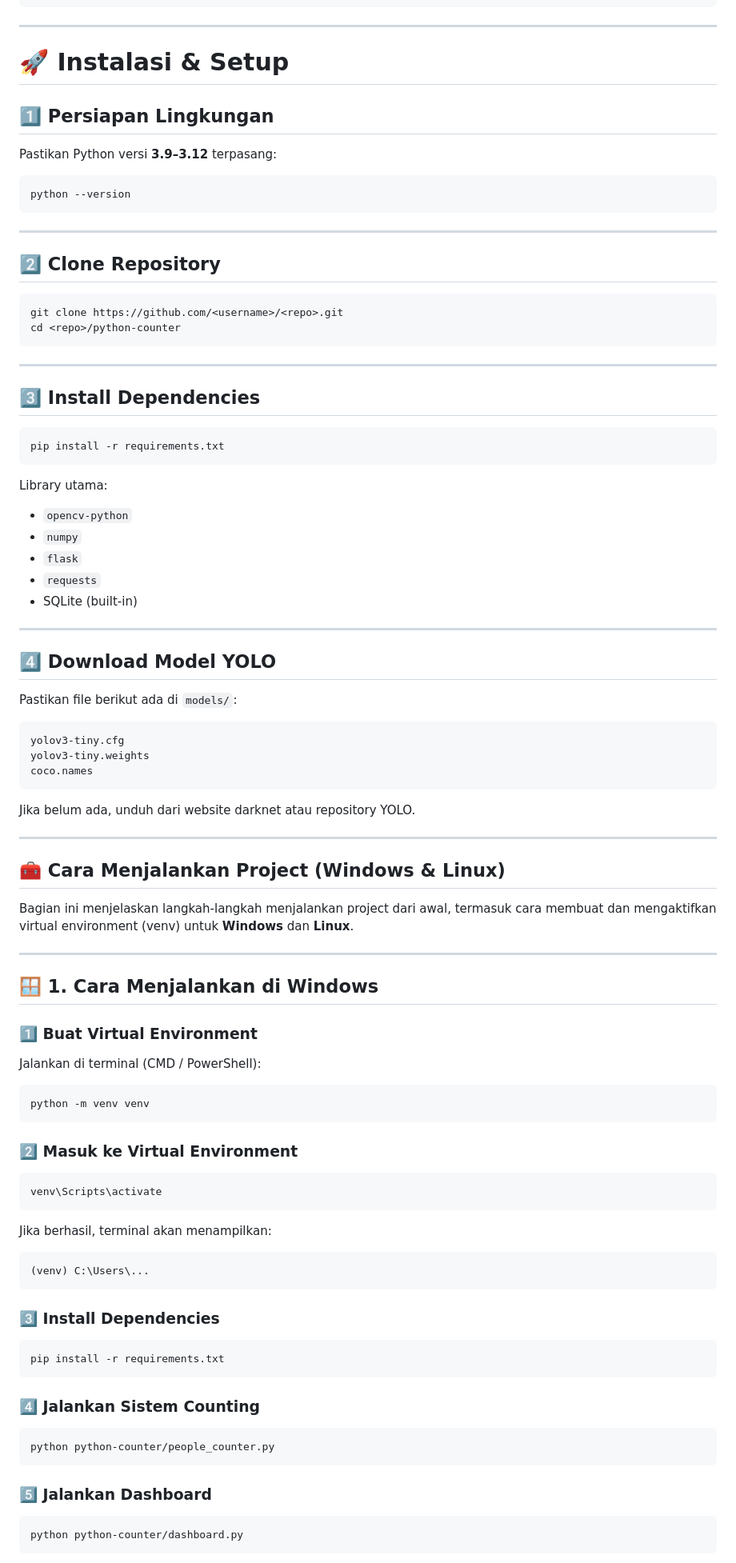
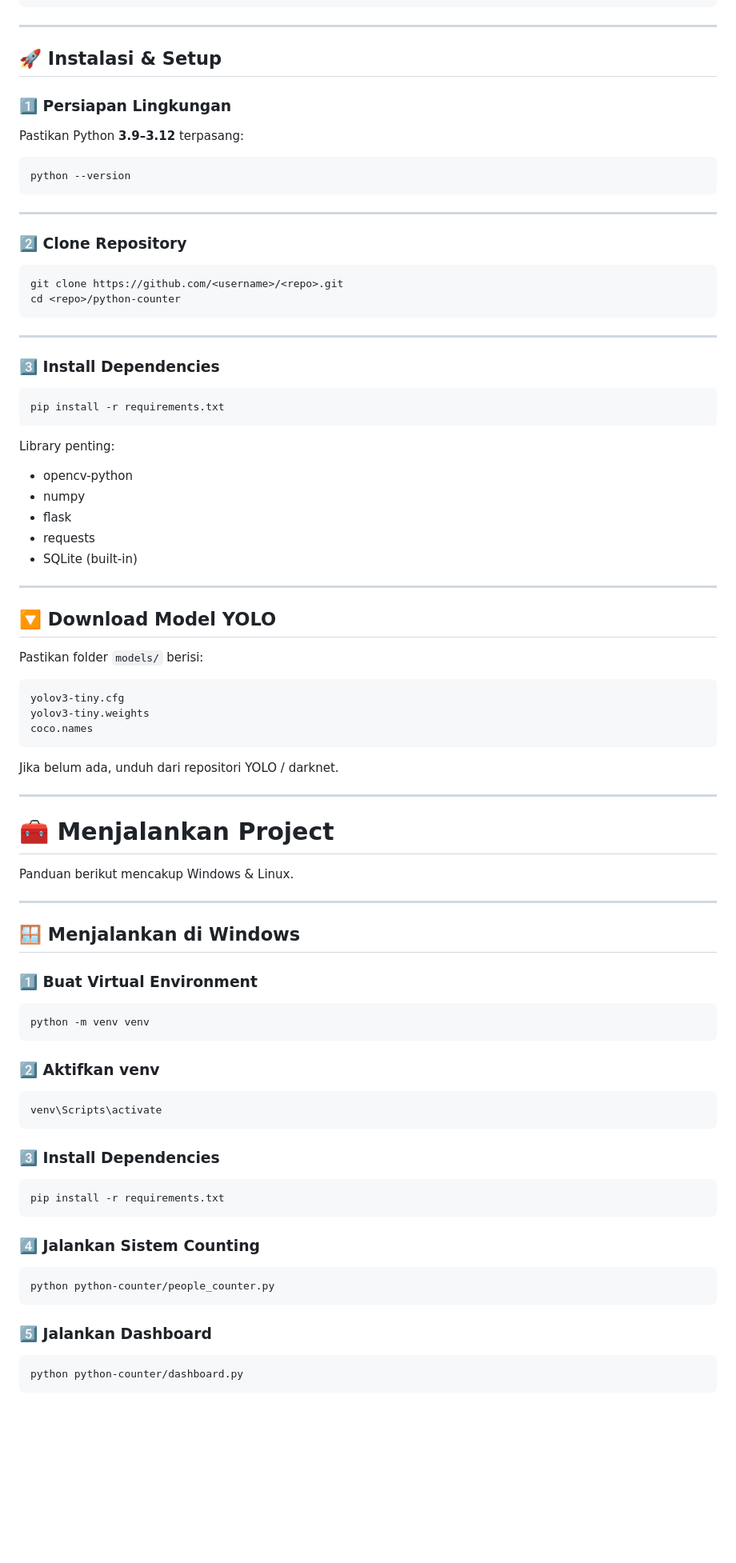
Before and after one commit to Baimiyk/people-counter, a Markdown page: README.md, the part around one of its changes. Shown at 80% size. Drawn GitHub-style; blank space fills up the shorter version.

````diff
--- a/README.md
+++ b/README.md
@@ -44,10 +44,11 @@ people-counter-esp32/
 
 ---
 
-# 🚀 Instalasi & Setup
+## 🚀 Instalasi & Setup
 
-## 1️⃣ Persiapan Lingkungan
-Pastikan Python versi **3.9–3.12** terpasang:
+### 1️⃣ Persiapan Lingkungan
+
+Pastikan Python **3.9–3.12** terpasang:
 
 ```bash
 python --version
@@ -55,7 +56,7 @@ python --version
 
 ---
 
-## 2️⃣ Clone Repository
+### 2️⃣ Clone Repository
 
 ```bash
 git clone https://github.com/<username>/<repo>.git
@@ -64,24 +65,25 @@ cd <repo>/python-counter
 
 ---
 
-## 3️⃣ Install Dependencies
+### 3️⃣ Install Dependencies
 
 ```bash
 pip install -r requirements.txt
 ```
 
-Library utama:
-- `opencv-python`
-- `numpy`
-- `flask`
-- `requests`
-- SQLite (built‑in)
+Library penting:
+
+* opencv-python
+* numpy
+* flask
+* requests
+* SQLite (built‑in)
 
 ---
 
-## 4️⃣ Download Model YOLO
+## 🔽 Download Model YOLO
 
-Pastikan file berikut ada di `models/`:
+Pastikan folder `models/` berisi:
 
 ```
 yolov3-tiny.cfg
@@ -89,46 +91,44 @@ yolov3-tiny.weights
 coco.names
 ```
 
-Jika belum ada, unduh dari website darknet atau repository YOLO.
+Jika belum ada, unduh dari repositori YOLO / darknet.
 
 ---
 
-## 🧰 Cara Menjalankan Project (Windows & Linux)
+# 🧰 Menjalankan Project
 
-Bagian ini menjelaskan langkah‑langkah menjalankan project dari awal, termasuk cara membuat dan mengaktifkan virtual environment (venv) untuk **Windows** dan **Linux**.
+Panduan berikut mencakup Windows & Linux.
 
 ---
 
-## 🪟 1. Cara Menjalankan di Windows
+## 🪟 **Menjalankan di Windows**
 
-### **1️⃣ Buat Virtual Environment**
-Jalankan di terminal (CMD / PowerShell):
+### 1️⃣ Buat Virtual Environment
 
 ```bash
 python -m venv venv
 ```
 
-### **2️⃣ Masuk ke Virtual Environment**
+### 2️⃣ Aktifkan venv
+
 ```bash
 venv\Scripts\activate
 ```
 
-Jika berhasil, terminal akan menampilkan:
-```
-(venv) C:\Users\...
-```
+### 3️⃣ Install Dependencies
 
-### **3️⃣ Install Dependencies**
 ```bash
 pip install -r requirements.txt
 ```
 
-### **4️⃣ Jalankan Sistem Counting**
+### 4️⃣ Jalankan Sistem Counting
+
 ```bash
 python python-counter/people_counter.py
 ```
 
-### **5️⃣ Jalankan Dashboard**
+### 5️⃣ Jalankan Dashboard
+
 ```bash
 python python-counter/dashboard.py
 ```
````
Also changed, not shown: other parts of README.md (+76 -93 lines).
